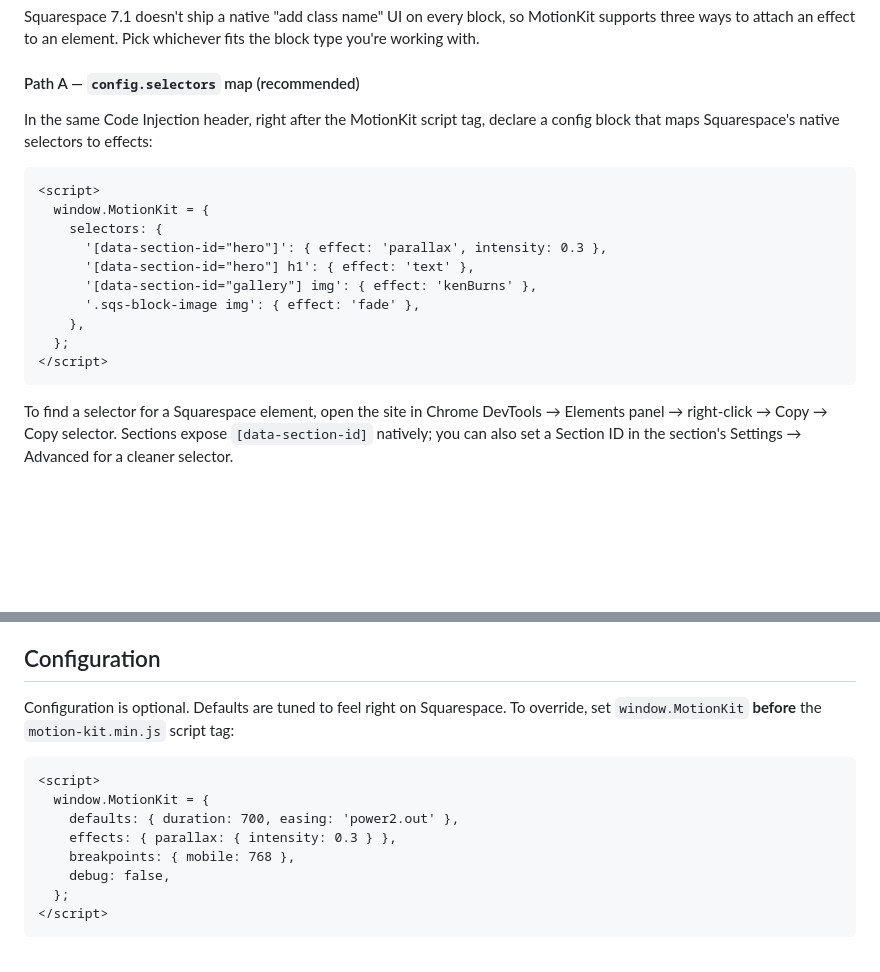
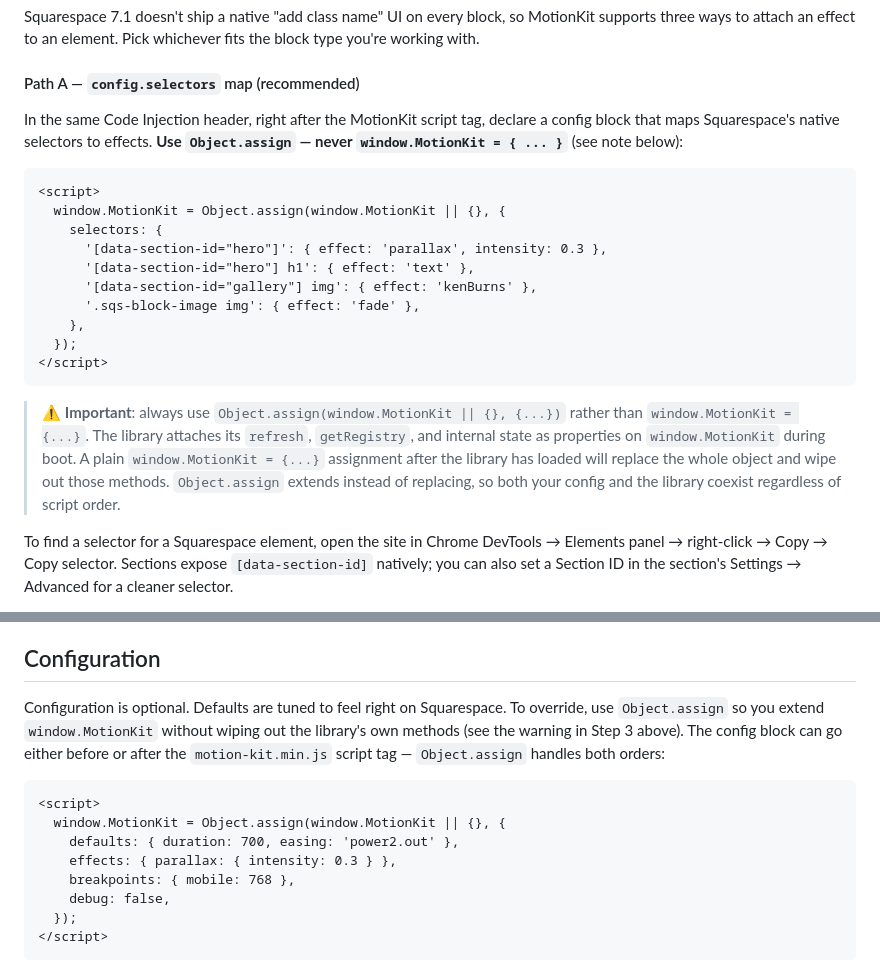
Before and after one commit to Swipe-Up-Agency/motionkit, a Markdown page: README.md, 2 parts joined by grey strips. GitHub-like rendering; blank space fills up the shorter version.

Commit message:
docs(readme): use Object.assign in config examples to prevent window.MotionKit wipe
Direct 'window.MotionKit = {...}' assignment after the library has
loaded replaces the whole object, erasing refresh/getRegistry/_internals.
Object.assign extends instead, works in either script order. Added an
explicit warning callout in the Path A install section explaining why.

````diff
--- a/README.md
+++ b/README.md
@@ -39,20 +39,22 @@ Squarespace 7.1 doesn't ship a native "add class name" UI on every block, so Mot
 
 #### Path A — `config.selectors` map (recommended)
 
-In the same Code Injection header, right after the MotionKit script tag, declare a config block that maps Squarespace's native selectors to effects:
+In the same Code Injection header, right after the MotionKit script tag, declare a config block that maps Squarespace's native selectors to effects. **Use `Object.assign` — never `window.MotionKit = { ... }`** (see note below):
 
 ```html
 <script>
-  window.MotionKit = {
+  window.MotionKit = Object.assign(window.MotionKit || {}, {
     selectors: {
       '[data-section-id="hero"]': { effect: 'parallax', intensity: 0.3 },
       '[data-section-id="hero"] h1': { effect: 'text' },
       '[data-section-id="gallery"] img': { effect: 'kenBurns' },
       '.sqs-block-image img': { effect: 'fade' },
     },
-  };
+  });
 </script>
 ```
+
+> ⚠️ **Important**: always use `Object.assign(window.MotionKit || {}, {...})` rather than `window.MotionKit = {...}`. The library attaches its `refresh`, `getRegistry`, and internal state as properties on `window.MotionKit` during boot. A plain `window.MotionKit = {...}` assignment after the library has loaded will replace the whole object and wipe out those methods. `Object.assign` extends instead of replacing, so both your config and the library coexist regardless of script order.
 
 To find a selector for a Squarespace element, open the site in Chrome DevTools → Elements panel → right-click → Copy → Copy selector. Sections expose `[data-section-id]` natively; you can also set a Section ID in the section's Settings → Advanced for a cleaner selector.
 
@@ -131,16 +133,16 @@ Each effect is a class you add to a block. Full options and class modifiers are
 
 ## Configuration
 
-Configuration is optional. Defaults are tuned to feel right on Squarespace. To override, set `window.MotionKit` **before** the `motion-kit.min.js` script tag:
+Configuration is optional. Defaults are tuned to feel right on Squarespace. To override, use `Object.assign` so you extend `window.MotionKit` without wiping out the library's own methods (see the warning in Step 3 above). The config block can go either before or after the `motion-kit.min.js` script tag — `Object.assign` handles both orders:
 
 ```html
 <script>
-  window.MotionKit = {
+  window.MotionKit = Object.assign(window.MotionKit || {}, {
     defaults: { duration: 700, easing: 'power2.out' },
     effects: { parallax: { intensity: 0.3 } },
     breakpoints: { mobile: 768 },
     debug: false,
-  };
+  });
 </script>
 ```
 
````
